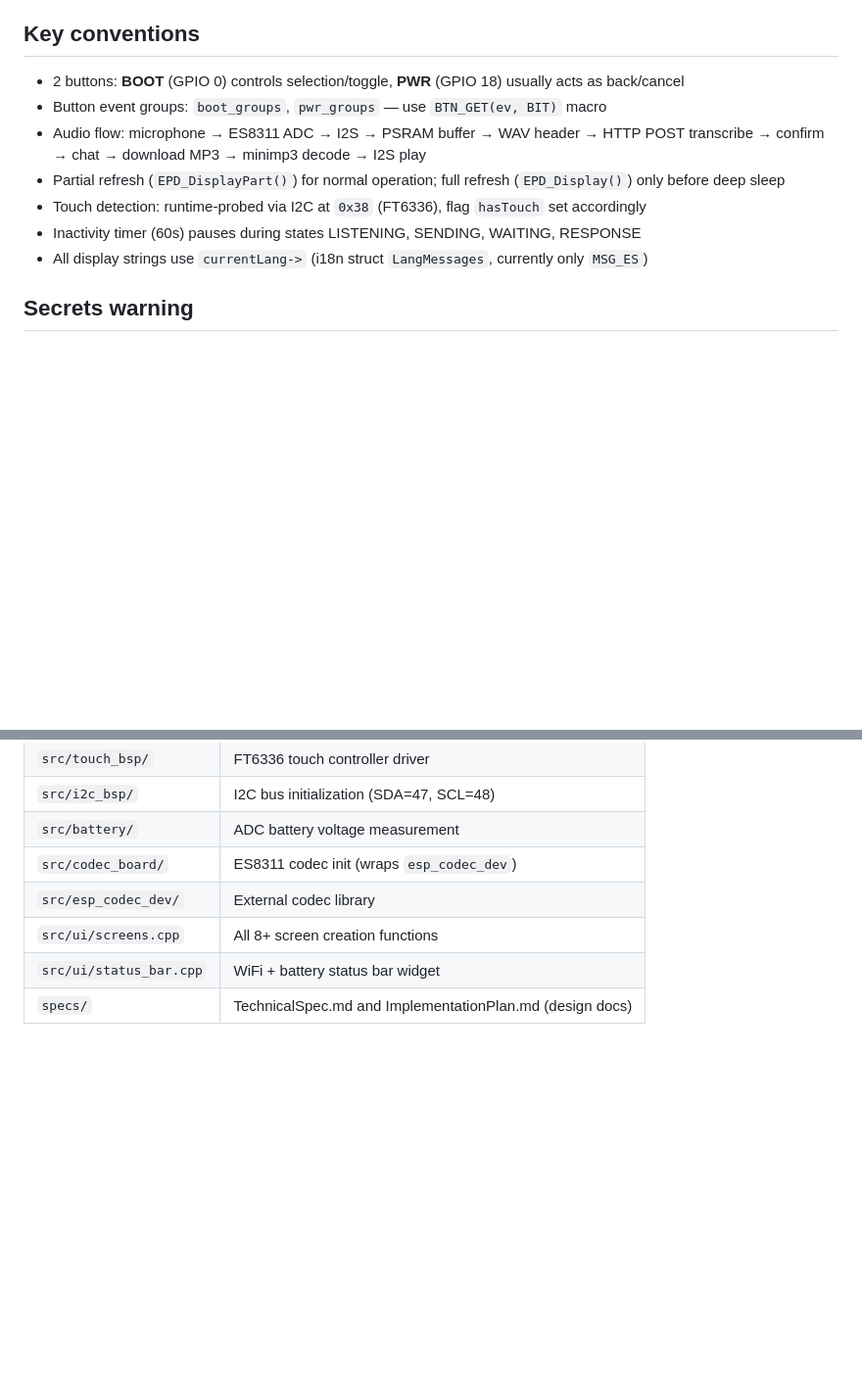
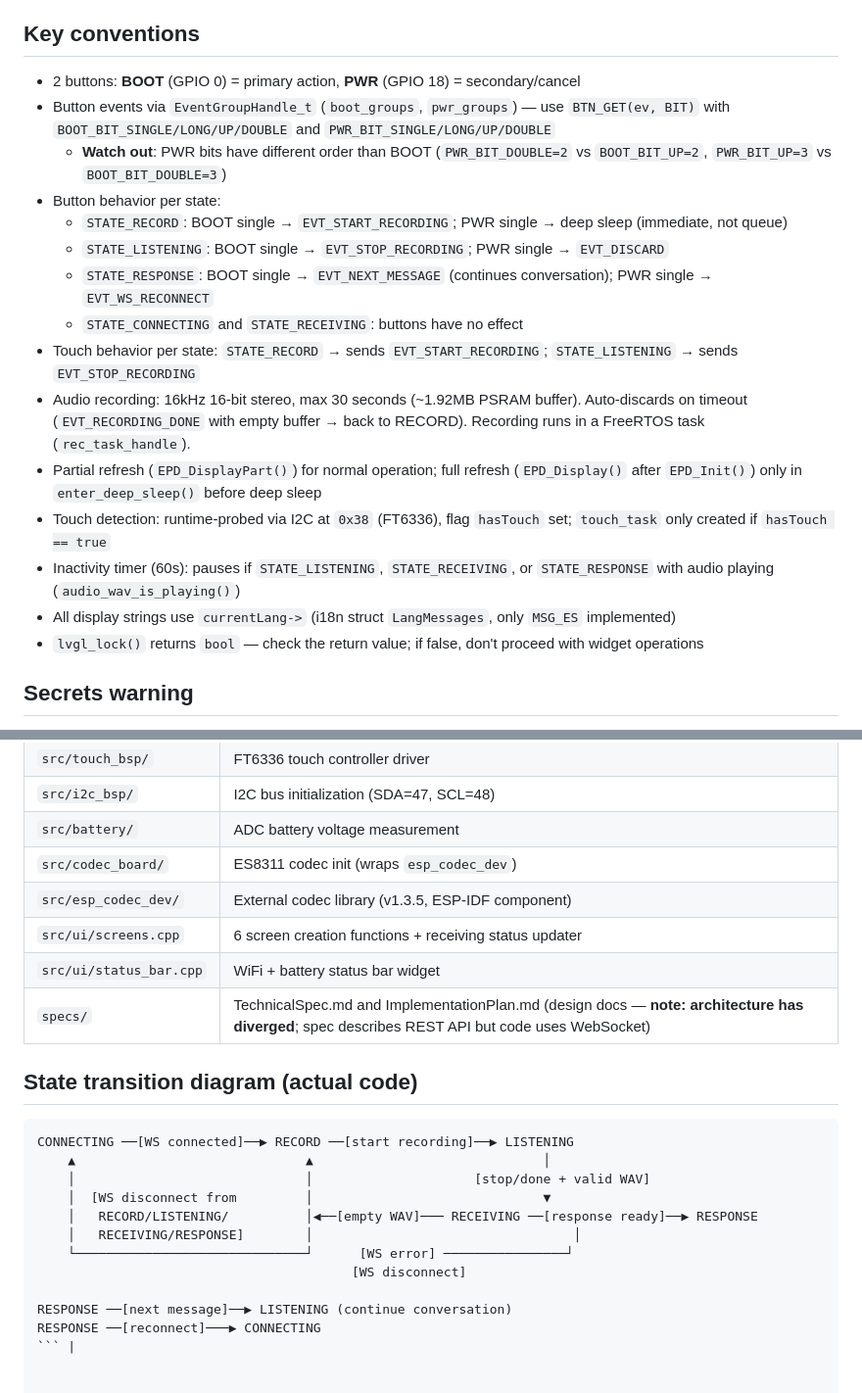
Before and after one commit to mikeNieto/ePaperConversational, a Markdown page: AGENTS.md, 2 parts joined by grey strips. Shown at 98% size. GitHub-like rendering; blank space fills up the shorter version.

````diff
--- a/AGENTS.md
+++ b/AGENTS.md
@@ -25,13 +48,21 @@ Written in C/C++ targeting Arduino IDE (no PlatformIO config, no Makefile).
 
 ## Key conventions
 
-- 2 buttons: **BOOT** (GPIO 0) controls selection/toggle, **PWR** (GPIO 18) usually acts as back/cancel
-- Button event groups: `boot_groups`, `pwr_groups` — use `BTN_GET(ev, BIT)` macro
-- Audio flow: microphone → ES8311 ADC → I2S → PSRAM buffer → WAV header → HTTP POST transcribe → confirm → chat → download MP3 → minimp3 decode → I2S play
-- Partial refresh (`EPD_DisplayPart()`) for normal operation; full refresh (`EPD_Display()`) only before deep sleep
-- Touch detection: runtime-probed via I2C at `0x38` (FT6336), flag `hasTouch` set accordingly
-- Inactivity timer (60s) pauses during states LISTENING, SENDING, WAITING, RESPONSE
-- All display strings use `currentLang->` (i18n struct `LangMessages`, currently only `MSG_ES`)
+- 2 buttons: **BOOT** (GPIO 0) = primary action, **PWR** (GPIO 18) = secondary/cancel
+- Button events via `EventGroupHandle_t` (`boot_groups`, `pwr_groups`) — use `BTN_GET(ev, BIT)` with `BOOT_BIT_SINGLE/LONG/UP/DOUBLE` and `PWR_BIT_SINGLE/LONG/UP/DOUBLE`
+  - **Watch out**: PWR bits have different order than BOOT (`PWR_BIT_DOUBLE=2` vs `BOOT_BIT_UP=2`, `PWR_BIT_UP=3` vs `BOOT_BIT_DOUBLE=3`)
+- Button behavior per state:
+  - `STATE_RECORD`: BOOT single → `EVT_START_RECORDING`; PWR single → deep sleep (immediate, not queue)
+  - `STATE_LISTENING`: BOOT single → `EVT_STOP_RECORDING`; PWR single → `EVT_DISCARD`
+  - `STATE_RESPONSE`: BOOT single → `EVT_NEXT_MESSAGE` (continues conversation); PWR single → `EVT_WS_RECONNECT`
+  - `STATE_CONNECTING` and `STATE_RECEIVING`: buttons have no effect
+- Touch behavior per state: `STATE_RECORD` → sends `EVT_START_RECORDING`; `STATE_LISTENING` → sends `EVT_STOP_RECORDING`
+- Audio recording: 16kHz 16-bit stereo, max 30 seconds (~1.92MB PSRAM buffer). Auto-discards on timeout (`EVT_RECORDING_DONE` with empty buffer → back to RECORD). Recording runs in a FreeRTOS task (`rec_task_handle`).
+- Partial refresh (`EPD_DisplayPart()`) for normal operation; full refresh (`EPD_Display()` after `EPD_Init()`) only in `enter_deep_sleep()` before deep sleep
+- Touch detection: runtime-probed via I2C at `0x38` (FT6336), flag `hasTouch` set; `touch_task` only created if `hasTouch == true`
+- Inactivity timer (60s): pauses if `STATE_LISTENING`, `STATE_RECEIVING`, or `STATE_RESPONSE` with audio playing (`audio_wav_is_playing()`)
+- All display strings use `currentLang->` (i18n struct `LangMessages`, only `MSG_ES` implemented)
+- `lvgl_lock()` returns `bool` — check the return value; if false, don't proceed with widget operations
 
 ## Secrets warning
 
@@ -48,7 +79,23 @@ Written in C/C++ targeting Arduino IDE (no PlatformIO config, no Makefile).
 | `src/i2c_bsp/` | I2C bus initialization (SDA=47, SCL=48) |
 | `src/battery/` | ADC battery voltage measurement |
 | `src/codec_board/` | ES8311 codec init (wraps `esp_codec_dev`) |
-| `src/esp_codec_dev/` | External codec library |
-| `src/ui/screens.cpp` | All 8+ screen creation functions |
+| `src/esp_codec_dev/` | External codec library (v1.3.5, ESP-IDF component) |
+| `src/ui/screens.cpp` | 6 screen creation functions + receiving status updater |
 | `src/ui/status_bar.cpp` | WiFi + battery status bar widget |
-| `specs/` | TechnicalSpec.md and ImplementationPlan.md (design docs) |
+| `specs/` | TechnicalSpec.md and ImplementationPlan.md (design docs — **note: architecture has diverged**; spec describes REST API but code uses WebSocket) |
+
+## State transition diagram (actual code)
+
+```
+CONNECTING ──[WS connected]──▶ RECORD ──[start recording]──▶ LISTENING
+    ▲                              ▲                              │
+    │                              │                     [stop/done + valid WAV]
+    │  [WS disconnect from         │                              ▼
+    │   RECORD/LISTENING/          │◀──[empty WAV]─── RECEIVING ──[response ready]──▶ RESPONSE
+    │   RECEIVING/RESPONSE]        │                                  │
+    └──────────────────────────────┘      [WS error] ────────────────┘
+                                         [WS disconnect]
+
+RESPONSE ──[next message]──▶ LISTENING (continue conversation)
+RESPONSE ──[reconnect]───▶ CONNECTING
+``` |
````
Also changed, not shown: other parts of AGENTS.md (+33 -10 lines).
